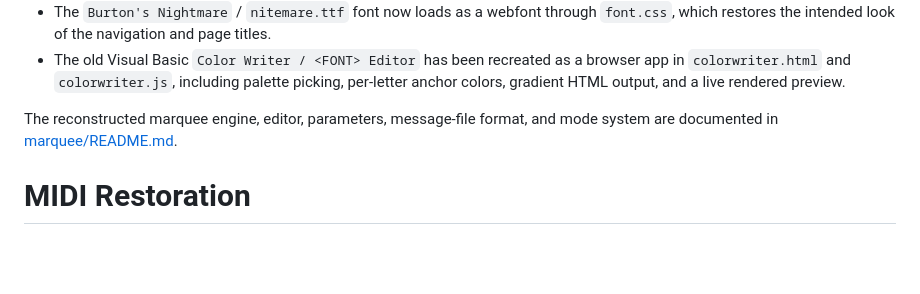
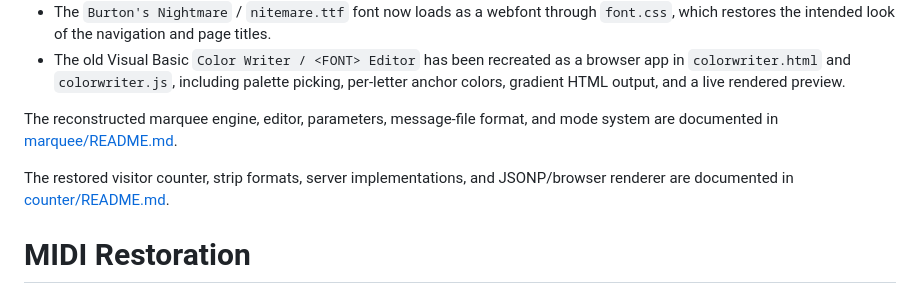
Before and after one commit to lewismoten/Athens-Acropolis-4507, a Markdown page: README.md, the part around the change. Drawn GitHub-style; blank space fills up the shorter version.

Commit message:
link to counter readme

```diff
--- a/README.md
+++ b/README.md
@@ -19,6 +19,8 @@ This archive has been partially modernized so the original experience can still
 - The old Visual Basic `Color Writer / <FONT> Editor` has been recreated as a browser app in `colorwriter.html` and `colorwriter.js`, including palette picking, per-letter anchor colors, gradient HTML output, and a live rendered preview.
 
 The reconstructed marquee engine, editor, parameters, message-file format, and mode system are documented in [marquee/README.md](marquee/README.md).
+
+The restored visitor counter, strip formats, server implementations, and JSONP/browser renderer are documented in [counter/README.md](counter/README.md).
 
 # MIDI Restoration
 The original site used an embedded MIDI file, [midi_song_newage.mid](midi_song_newage.mid), which is only about `12 KB`, but modern browsers now tend to download instead of play it. A straight browser-friendly replacement with rendered `mp3` or `ogg` files worked technically, but those full audio renders ended up being a few megabytes each, which felt out of proportion to the tiny original asset.
```
